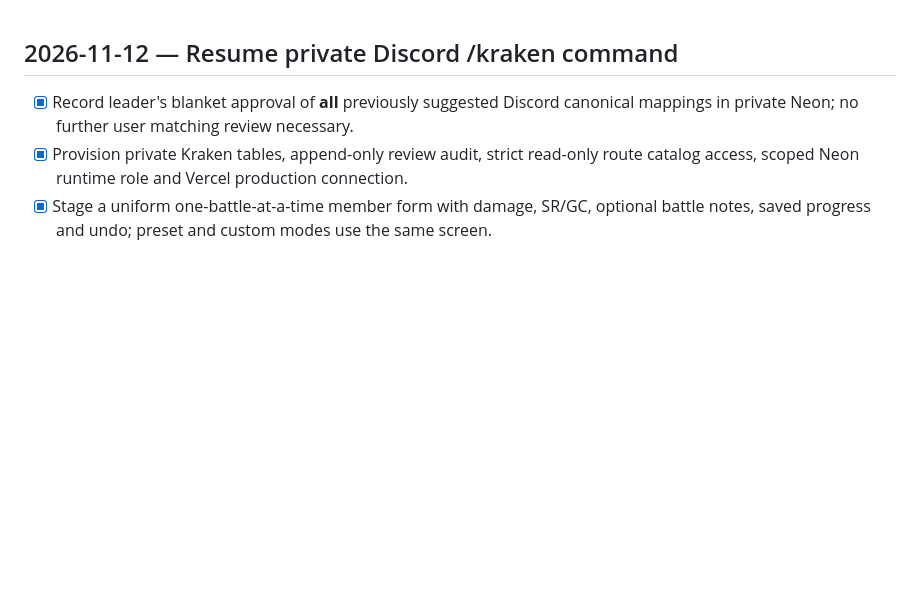
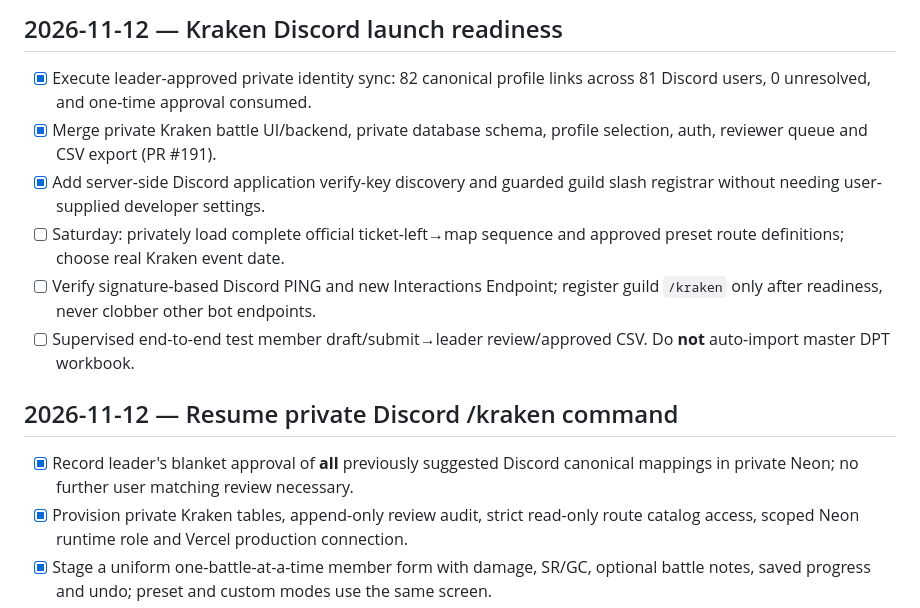
Before and after one commit to AvengersMobControl/avengers-stat-center, a Markdown page: ROADMAP.md, the part around the change. GitHub-like rendering; blank space fills up the shorter version.

Commit message:
Record verified Discord identity registry and Kraken command release gates

```diff
--- a/ROADMAP.md
+++ b/ROADMAP.md
@@ -1,3 +1,12 @@
+## 2026-11-12 — Kraken Discord launch readiness
+
+- [x] Execute leader-approved private identity sync: 82 canonical profile links across 81 Discord users, 0 unresolved, and one-time approval consumed.
+- [x] Merge private Kraken battle UI/backend, private database schema, profile selection, auth, reviewer queue and CSV export (PR #191).
+- [x] Add server-side Discord application verify-key discovery and guarded guild slash registrar without needing user-supplied developer settings.
+- [ ] Saturday: privately load complete official ticket-left→map sequence and approved preset route definitions; choose real Kraken event date.
+- [ ] Verify signature-based Discord PING and new Interactions Endpoint; register guild `/kraken` only after readiness, never clobber other bot endpoints.
+- [ ] Supervised end-to-end test member draft/submit→leader review/approved CSV. Do **not** auto-import master DPT workbook.
+
 ## 2026-11-12 — Resume private Discord /kraken command
 
 - [x] Record leader's blanket approval of **all** previously suggested Discord canonical mappings in private Neon; no further user matching review necessary.
```
